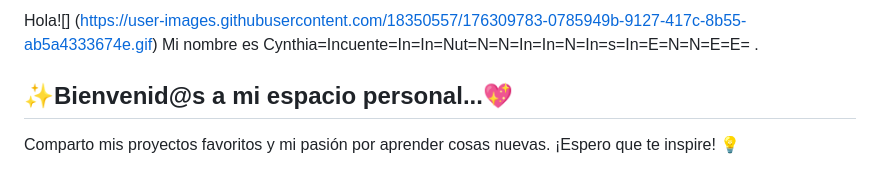
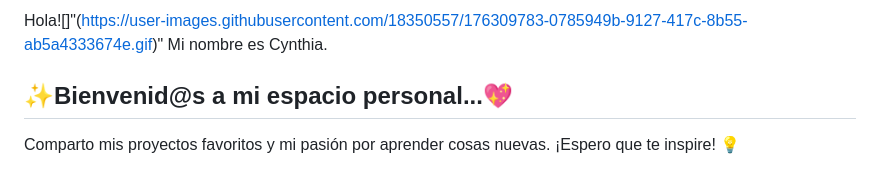
Before and after one commit to Cynth-04/Cynth-04, a Markdown page: README.md, the part around the change. Drawn GitHub-style.

```diff
--- a/README.md
+++ b/README.md
@@ -1,4 +1,4 @@
-Hola![] (https://user-images.githubusercontent.com/18350557/176309783-0785949b-9127-417c-8b55-ab5a4333674e.gif) Mi nombre es Cynthia=Incuente=In=In=Nut=N=N=In=In=N=In=s=In=E=N=N=E=E= .
+Hola![]"(https://user-images.githubusercontent.com/18350557/176309783-0785949b-9127-417c-8b55-ab5a4333674e.gif)" Mi nombre es Cynthia.
 
 ✨Bienvenid@s a mi espacio personal...💖
 ----------------------------------------
```
